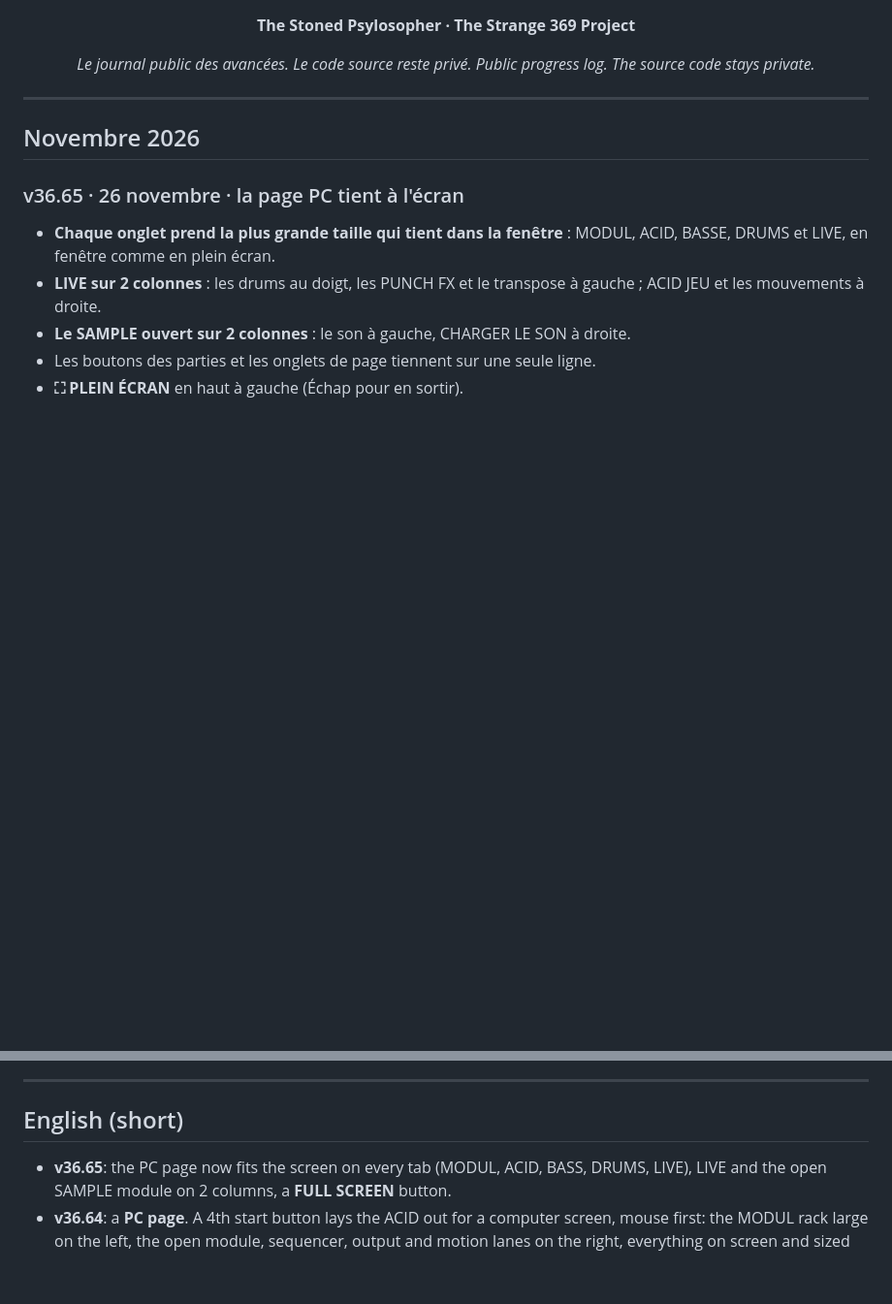
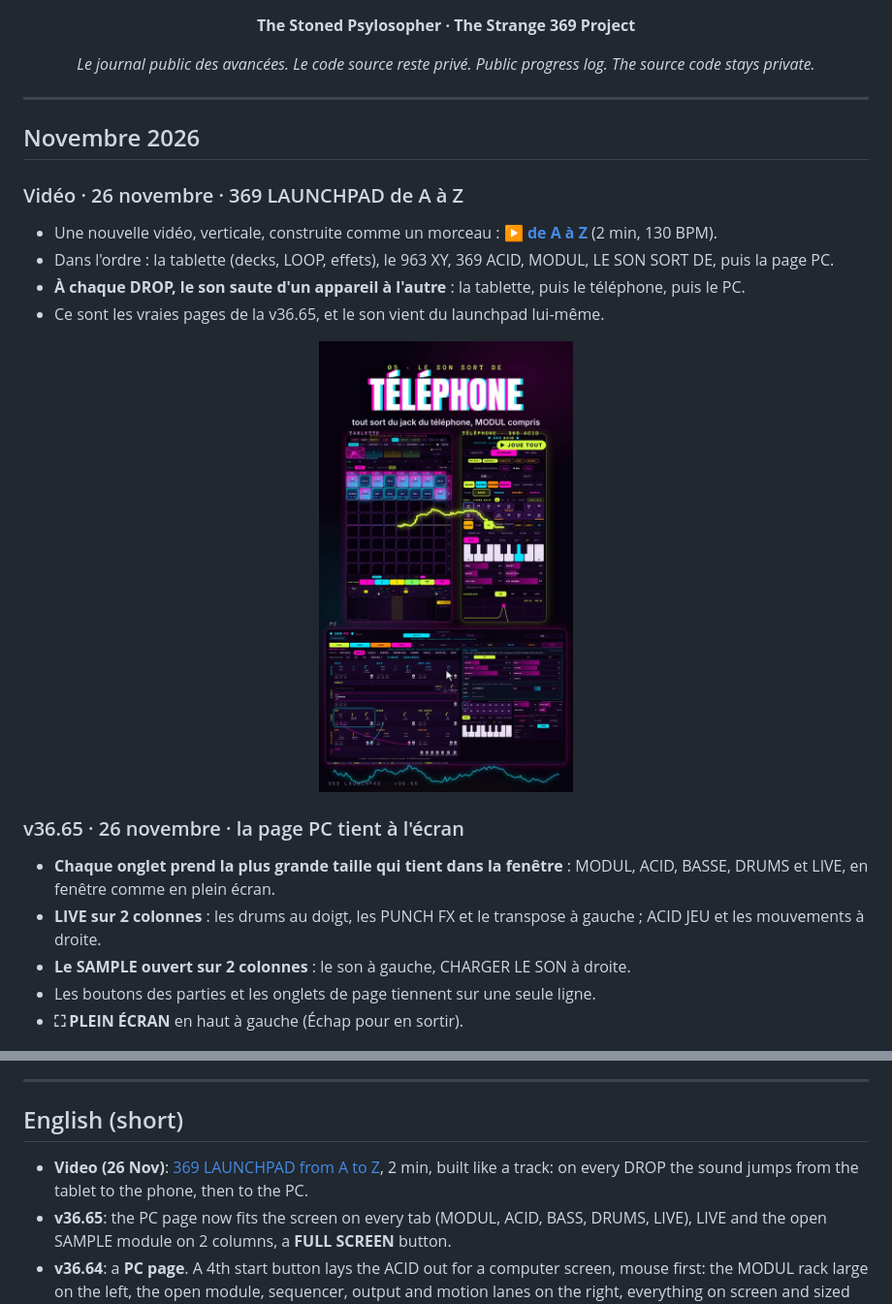
Before and after one commit to T3S6P9/369-LAUNCHPAD, a Markdown page: NOUVEAUTES.md, 2 parts joined by grey strips. Shown at 97% size. Drawn GitHub-style; pictures changed too: captures/video_A_a_Z_v36.65.jpg (added); blank space fills up the shorter version.

Commit message:
Vidéo : 369 LAUNCHPAD de A à Z (v36.65)
video/369_LAUNCHPAD_A_a_Z_v36.65.mp4 (2 min, 720 × 1280 pour la vitrine)
+ vignette ; en tête de la section Démo du README ; entrée dans NOUVEAUTES
(FR + EN).

Co-Authored-By: Claude Opus 5.5 <noreply@anthropic.com>
Claude-Session: https://claude.ai/code/session_014675kPBQxLKrbLLYGS3Sm4

```diff
--- a/NOUVEAUTES.md
+++ b/NOUVEAUTES.md
@@ -12,6 +12,16 @@
 ---
 
 ## Novembre 2026
+
+### Vidéo · 26 novembre · 369 LAUNCHPAD de A à Z
+- Une nouvelle vidéo, verticale, construite comme un morceau : **[▶ de A à Z](video/369_LAUNCHPAD_A_a_Z_v36.65.mp4)** (2 min, 130 BPM).
+- Dans l'ordre : la tablette (decks, LOOP, effets), le 963 XY, 369 ACID, MODUL, LE SON SORT DE, puis la page PC.
+- **À chaque DROP, le son saute d'un appareil à l'autre** : la tablette, puis le téléphone, puis le PC.
+- Ce sont les vraies pages de la v36.65, et le son vient du launchpad lui-même.
+
+<p align="center">
+  <a href="video/369_LAUNCHPAD_A_a_Z_v36.65.mp4"><img src="captures/video_A_a_Z_v36.65.jpg" alt="La vidéo 369 LAUNCHPAD de A à Z : le son saute de la tablette au téléphone" width="30%"></a>
+</p>
 
 ### v36.65 · 26 novembre · la page PC tient à l'écran
 - **Chaque onglet prend la plus grande taille qui tient dans la fenêtre** : MODUL, ACID, BASSE, DRUMS et LIVE, en fenêtre comme en plein écran.
@@ -319,6 +329,7 @@
 
 ## English (short)
 
+- **Video (26 Nov)**: [369 LAUNCHPAD from A to Z](video/369_LAUNCHPAD_A_a_Z_v36.65.mp4), 2 min, built like a track: on every DROP the sound jumps from the tablet to the phone, then to the PC.
 - **v36.65**: the PC page now fits the screen on every tab (MODUL, ACID, BASS, DRUMS, LIVE), LIVE and the open SAMPLE module on 2 columns, a **FULL SCREEN** button.
 - **v36.64**: a **PC page**. A 4th start button lays the ACID out for a computer screen, mouse first: the MODUL rack large on the left, the open module, sequencer, output and motion lanes on the right, everything on screen and sized to the window; mouse-wheel fine tuning (Shift: faster). **ORDI**: the PC receives the tablet's sound, computes MODUL and plays everything out of its sound card. **One source**: if a second device takes the sound, the last one wins and the other goes back to TABLET on its own.
 - **v36.63**: the phone's engine now starts even with a 303 effect (phaser, flanger) switched on.
```
Also changed, not shown: README.md (+6 -0 lines), 1 other file.
